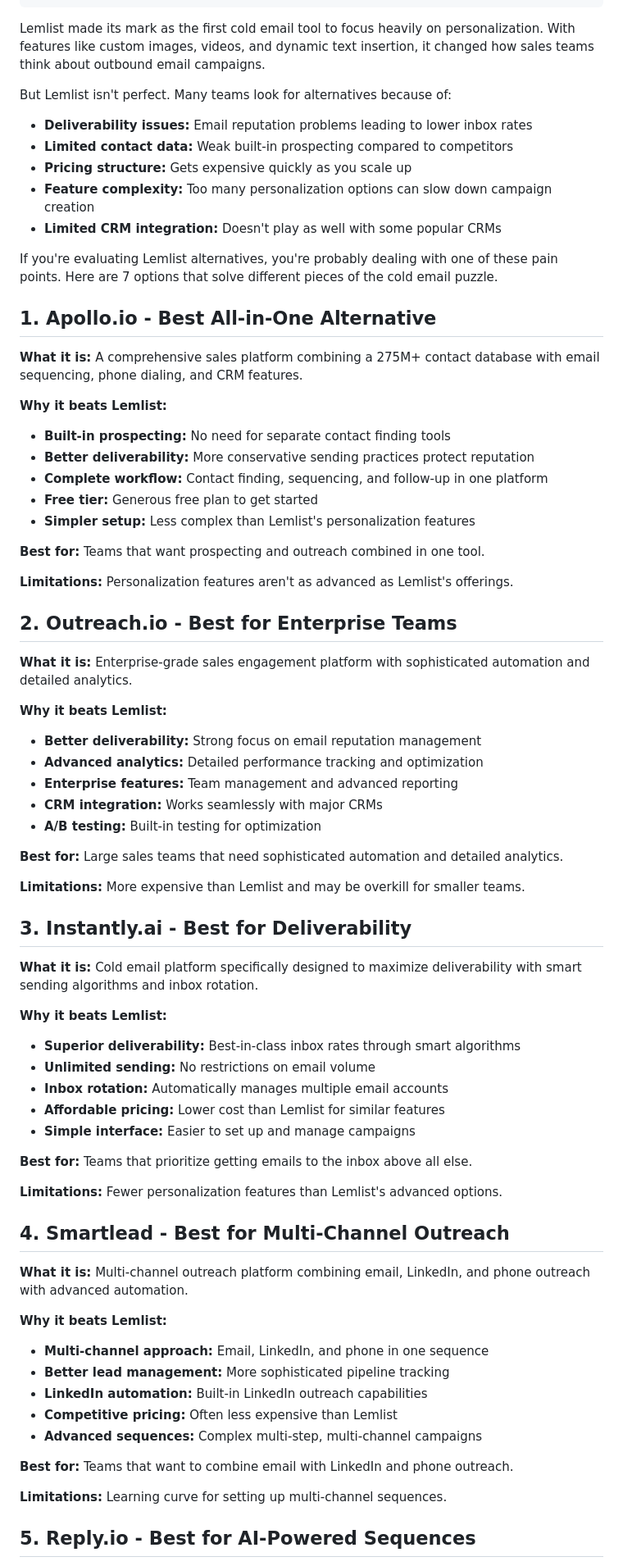
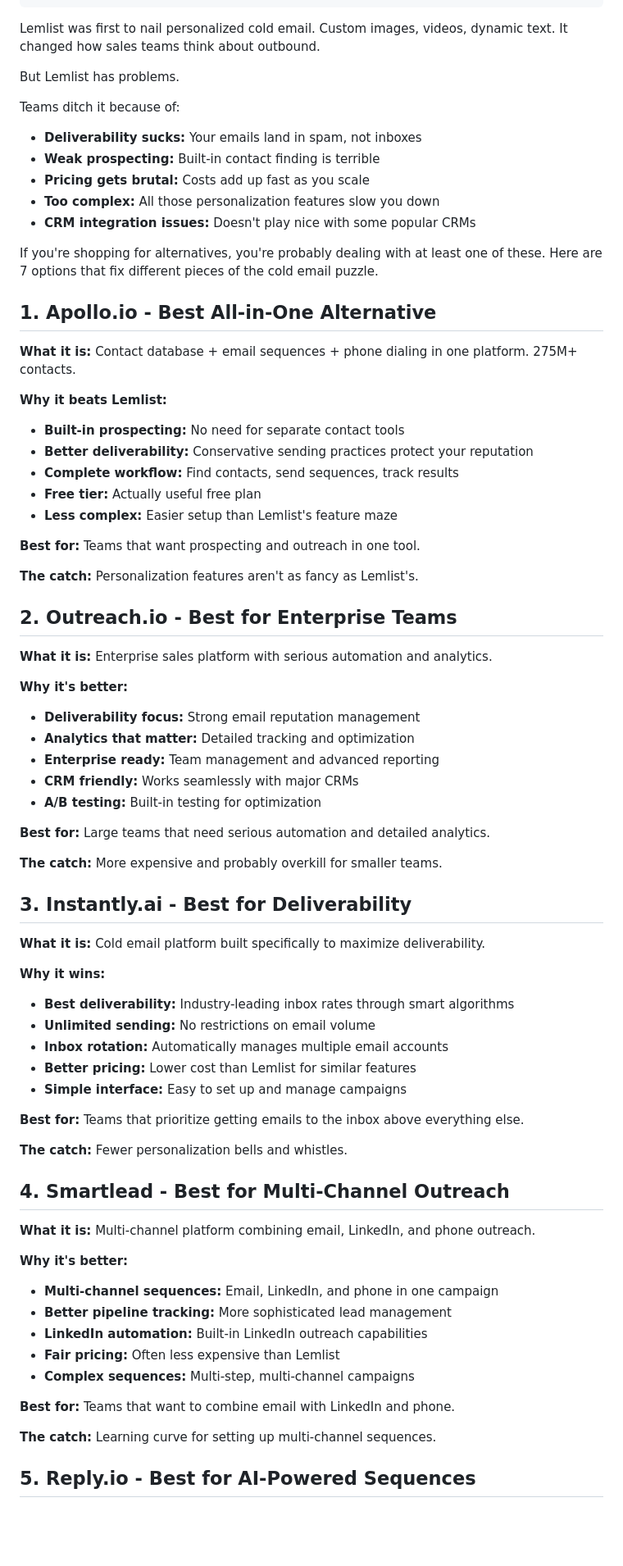
Before and after one commit to FundedList/fundedlist-landing, a Markdown page: blog/posts/lemlist-alternatives.md, the part around one of its changes. Shown at 82% size. Rendered like a GitHub page; blank space fills up the shorter version.

Commit message:
Humanize: Lemlist Alternatives post

```diff
--- a/blog/posts/lemlist-alternatives.md
+++ b/blog/posts/lemlist-alternatives.md
@@ -10,77 +10,79 @@ tags:
 draft: true
 ---
 
-Lemlist made its mark as the first cold email tool to focus heavily on personalization. With features like custom images, videos, and dynamic text insertion, it changed how sales teams think about outbound email campaigns.
+Lemlist was first to nail personalized cold email. Custom images, videos, dynamic text. It changed how sales teams think about outbound.
 
-But Lemlist isn't perfect. Many teams look for alternatives because of:
+But Lemlist has problems.
 
-- **Deliverability issues:** Email reputation problems leading to lower inbox rates
-- **Limited contact data:** Weak built-in prospecting compared to competitors
-- **Pricing structure:** Gets expensive quickly as you scale up
-- **Feature complexity:** Too many personalization options can slow down campaign creation
-- **Limited CRM integration:** Doesn't play as well with some popular CRMs
+Teams ditch it because of:
 
-If you're evaluating Lemlist alternatives, you're probably dealing with one of these pain points. Here are 7 options that solve different pieces of the cold email puzzle.
+- **Deliverability sucks:** Your emails land in spam, not inboxes
+- **Weak prospecting:** Built-in contact finding is terrible
+- **Pricing gets brutal:** Costs add up fast as you scale
+- **Too complex:** All those personalization features slow you down
+- **CRM integration issues:** Doesn't play nice with some popular CRMs
+
+If you're shopping for alternatives, you're probably dealing with at least one of these. Here are 7 options that fix different pieces of the cold email puzzle.
 
 ## 1. Apollo.io - Best All-in-One Alternative
 
-**What it is:** A comprehensive sales platform combining a 275M+ contact database with email sequencing, phone dialing, and CRM features.
+**What it is:** Contact database + email sequences + phone dialing in one platform. 275M+ contacts.
 
 **Why it beats Lemlist:**
-- **Built-in prospecting:** No need for separate contact finding tools
-- **Better deliverability:** More conservative sending practices protect reputation
-- **Complete workflow:** Contact finding, sequencing, and follow-up in one platform
-- **Free tier:** Generous free plan to get started
-- **Simpler setup:** Less complex than Lemlist's personalization features
+- **Built-in prospecting:** No need for separate contact tools
+- **Better deliverability:** Conservative sending practices protect your reputation
+- **Complete workflow:** Find contacts, send sequences, track results
+- **Free tier:** Actually useful free plan
+- **Less complex:** Easier setup than Lemlist's feature maze
 
-**Best for:** Teams that want prospecting and outreach combined in one tool.
+**Best for:** Teams that want prospecting and outreach in one tool.
 
-**Limitations:** Personalization features aren't as advanced as Lemlist's offerings.
+**The catch:** Personalization features aren't as fancy as Lemlist's.
 
 ## 2. Outreach.io - Best for Enterprise Teams
 
-**What it is:** Enterprise-grade sales engagement platform with sophisticated automation and detailed analytics.
+**What it is:** Enterprise sales platform with serious automation and analytics.
 
-**Why it beats Lemlist:**
-- **Better deliverability:** Strong focus on email reputation management
-- **Advanced analytics:** Detailed performance tracking and optimization
-- **Enterprise features:** Team management and advanced reporting
-- **CRM integration:** Works seamlessly with major CRMs
+**Why it's better:**
+- **Deliverability focus:** Strong email reputation management
+- **Analytics that matter:** Detailed tracking and optimization
+- **Enterprise ready:** Team management and advanced reporting
+- **CRM friendly:** Works seamlessly with major CRMs
 - **A/B testing:** Built-in testing for optimization
 
-**Best for:** Large sales teams that need sophisticated automation and detailed analytics.
+**Best for:** Large teams that need serious automation and detailed analytics.
 
-**Limitations:** More expensive than Lemlist and may be overkill for smaller teams.
+**The catch:** More expensive and probably overkill for smaller teams.
 
 ## 3. Instantly.ai - Best for Deliverability
 
-**What it is:** Cold email platform specifically designed to maximize deliverability with smart sending algorithms and inbox rotation.
+**What it is:** Cold email platform built specifically to maximize deliverability.
 
-**Why it beats Lemlist:**
-- **Superior deliverability:** Best-in-class inbox rates through smart algorithms
+**Why it wins:**
+- **Best deliverability:** Industry-leading inbox rates through smart algorithms
 - **Unlimited sending:** No restrictions on email volume
 - **Inbox rotation:** Automatically manages multiple email accounts
-- **Affordable pricing:** Lower cost than Lemlist for similar features
-- **Simple interface:** Easier to set up and manage campaigns
+- **Better pricing:** Lower cost than Lemlist for similar features
+- **Simple interface:** Easy to set up and manage campaigns
 
-**Best for:** Teams that prioritize getting emails to the inbox above all else.
+**Best for:** Teams that prioritize getting emails to the inbox above everything else.
 
-**Limitations:** Fewer personalization features than Lemlist's advanced options.
+**The catch:** Fewer personalization bells and whistles.
 
 ## 4. Smartlead - Best for Multi-Channel Outreach
 
-**What it is:** Multi-channel outreach platform combining email, LinkedIn, and phone outreach with advanced automation.
+**What it is:** Multi-channel platform combining email, LinkedIn, and phone outreach.
 
-**Why it beats Lemlist:**
-- **Multi-channel approach:** Email, LinkedIn, and phone in one sequence
-- **Better lead management:** More sophisticated pipeline tracking
+**Why it's better:**
+- **Multi-channel sequences:** Email, LinkedIn, and phone in one campaign
+- **Better pipeline tracking:** More sophisticated lead management
 - **LinkedIn automation:** Built-in LinkedIn outreach capabilities
-- **Competitive pricing:** Often less expensive than Lemlist
-- **Advanced sequences:** Complex multi-step, multi-channel campaigns
+- **Fair pricing:** Often less expensive than Lemlist
+- **Complex sequences:** Multi-step, multi-channel campaigns
 
-**Best for:** Teams that want to combine email with LinkedIn and phone outreach.
+**Best for:** Teams that want to combine email with LinkedIn and phone.
 
-**Limitations:** Learning curve for setting up multi-channel sequences.
+**The catch:** Learning curve for setting up multi-channel sequences.
 
 ## 5. Reply.io - Best for AI-Powered Sequences
 
```
Also changed, not shown: other parts of blog/posts/lemlist-alternatives.md (+44 -40 lines).
